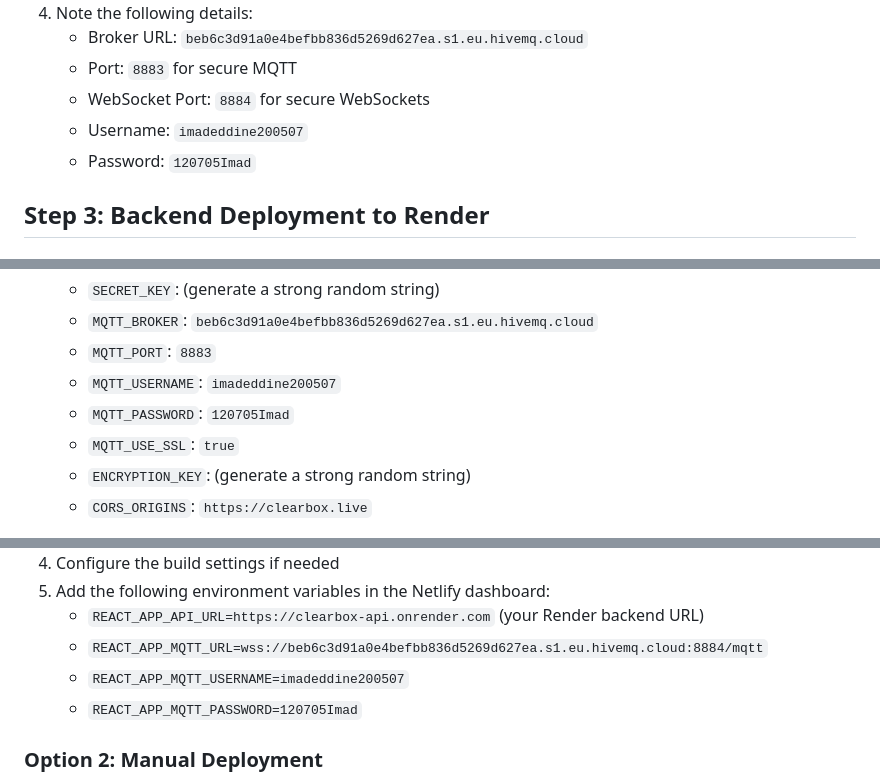
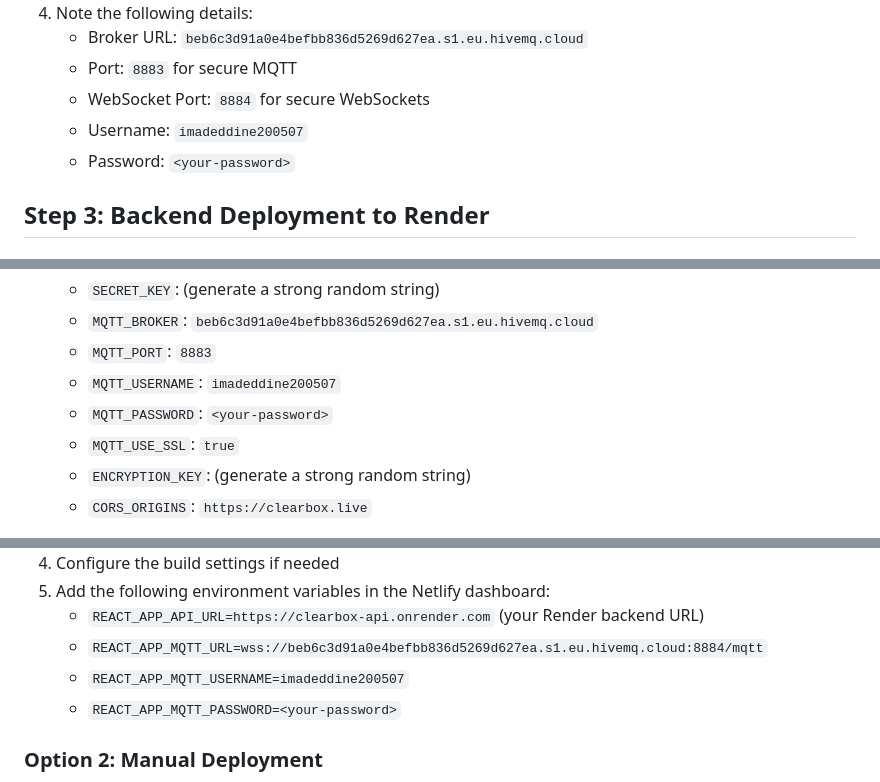
Before and after one commit to imaddde867/ClearBox, a Markdown page: clearbox/DEPLOYMENT.md, 3 parts joined by grey strips. Drawn GitHub-style.

Commit message:
docs: replace credentials in DEPLOYMENT.md with placeholders

```diff
--- a/clearbox/DEPLOYMENT.md
+++ b/clearbox/DEPLOYMENT.md
@@ -35,7 +35,7 @@ This document outlines the steps to deploy ClearBox to a production environment
    - Port: `8883` for secure MQTT
    - WebSocket Port: `8884` for secure WebSockets
    - Username: `imadeddine200507`
-   - Password: `120705Imad`
+   - Password: `<your-password>`
 
 ## Step 3: Backend Deployment to Render
 
@@ -50,7 +50,7 @@ This document outlines the steps to deploy ClearBox to a production environment
    - `MQTT_BROKER`: `beb6c3d91a0e4befbb836d5269d627ea.s1.eu.hivemq.cloud`
    - `MQTT_PORT`: `8883`
    - `MQTT_USERNAME`: `imadeddine200507`
-   - `MQTT_PASSWORD`: `120705Imad`
+   - `MQTT_PASSWORD`: `<your-password>`
    - `MQTT_USE_SSL`: `true`
    - `ENCRYPTION_KEY`: (generate a strong random string)
    - `CORS_ORIGINS`: `https://clearbox.live`
@@ -80,7 +80,7 @@ This document outlines the steps to deploy ClearBox to a production environment
    - `REACT_APP_API_URL=https://clearbox-api.onrender.com` (your Render backend URL)
    - `REACT_APP_MQTT_URL=wss://beb6c3d91a0e4befbb836d5269d627ea.s1.eu.hivemq.cloud:8884/mqtt`
    - `REACT_APP_MQTT_USERNAME=imadeddine200507`
-   - `REACT_APP_MQTT_PASSWORD=120705Imad`
+   - `REACT_APP_MQTT_PASSWORD=<your-password>`
 
 ### Option 2: Manual Deployment
 
```
Also changed, not shown: other parts of clearbox/DEPLOYMENT.md (+2 -2 lines).
